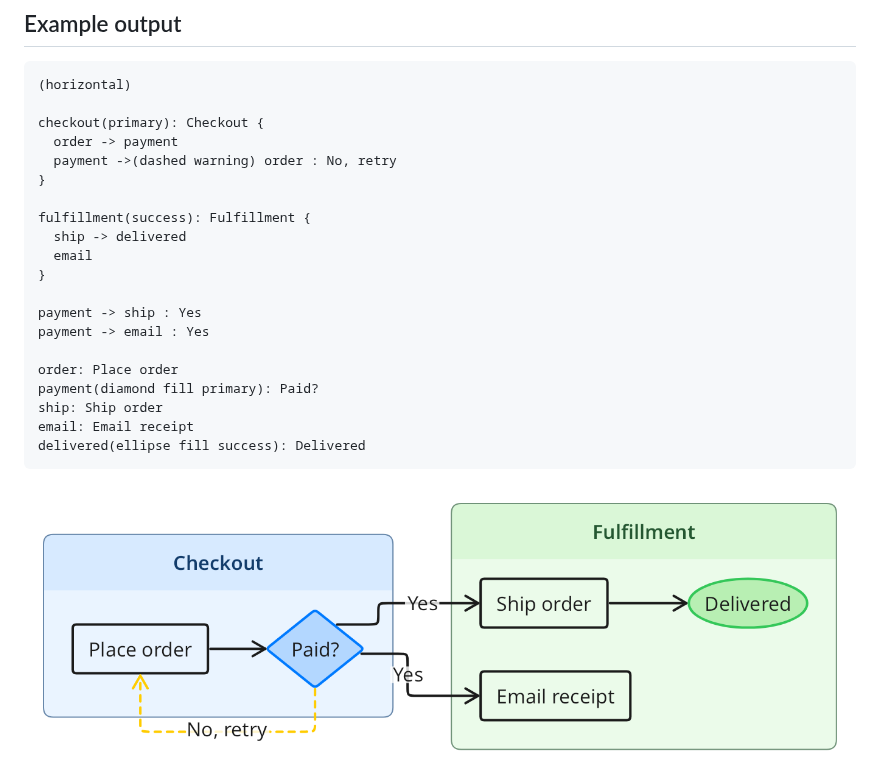
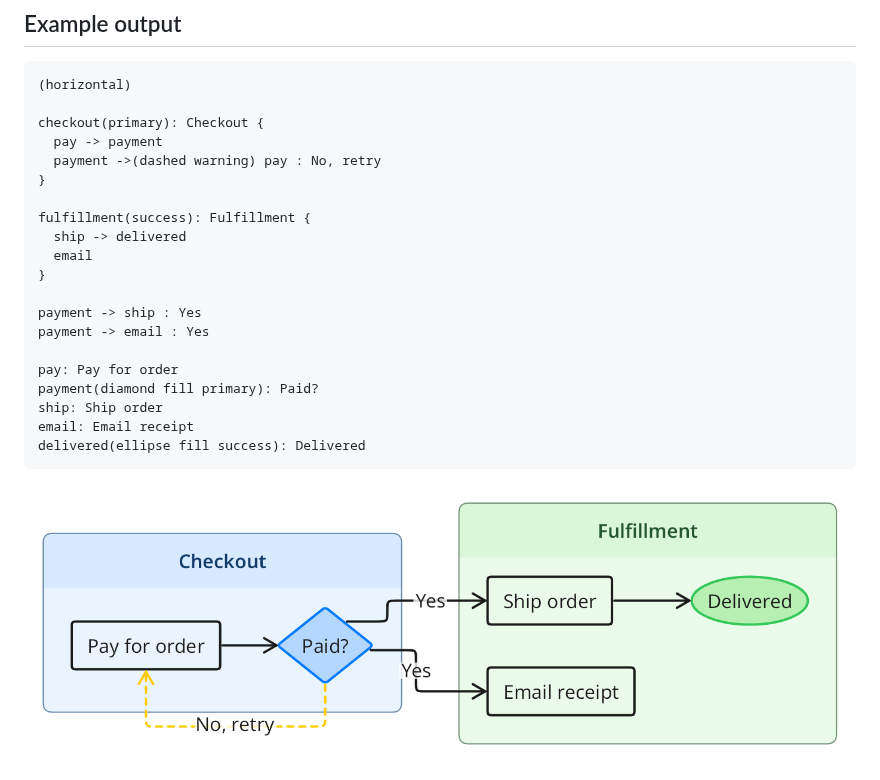
Before and after one commit to drawmotive/drawmotive, a Markdown page: README.md, the part around one of its changes. Rendered like a GitHub page; pictures changed too: examples/online-order.png.

Commit message:
docs: retry payment without placing another order

```diff
--- a/README.md
+++ b/README.md
@@ -12,8 +12,8 @@ Embed the DrawMotive visual editor and compose your own document, save and publi
 (horizontal)
 
 checkout(primary): Checkout {
-  order -> payment
-  payment ->(dashed warning) order : No, retry
+  pay -> payment
+  payment ->(dashed warning) pay : No, retry
 }
 
 fulfillment(success): Fulfillment {
@@ -24,7 +24,7 @@ fulfillment(success): Fulfillment {
 payment -> ship : Yes
 payment -> email : Yes
 
-order: Place order
+pay: Pay for order
 payment(diamond fill primary): Paid?
 ship: Ship order
 email: Email receipt
```
Also changed, not shown: other parts of README.md (+1 -1 lines), examples/editor-browser.png, 2 other files.
